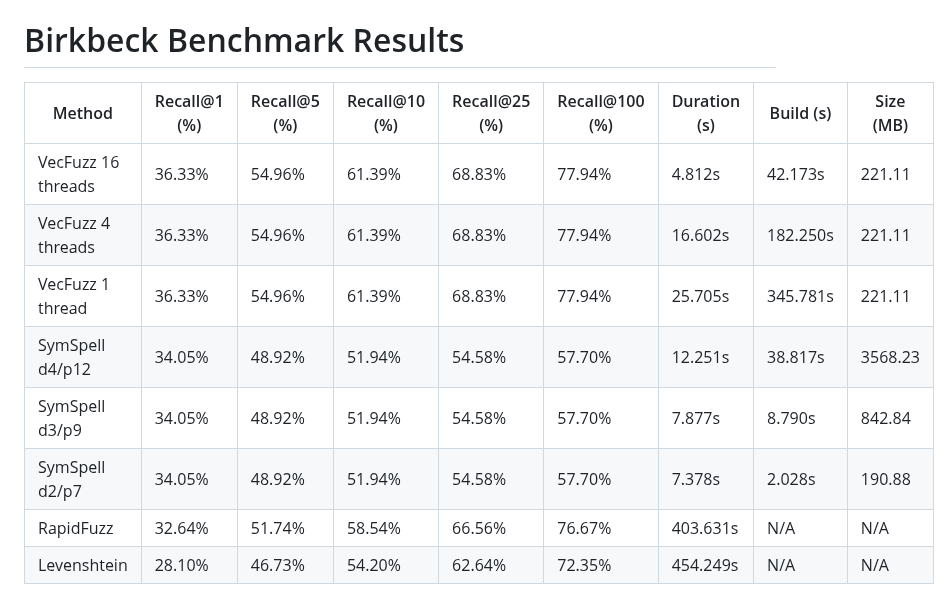
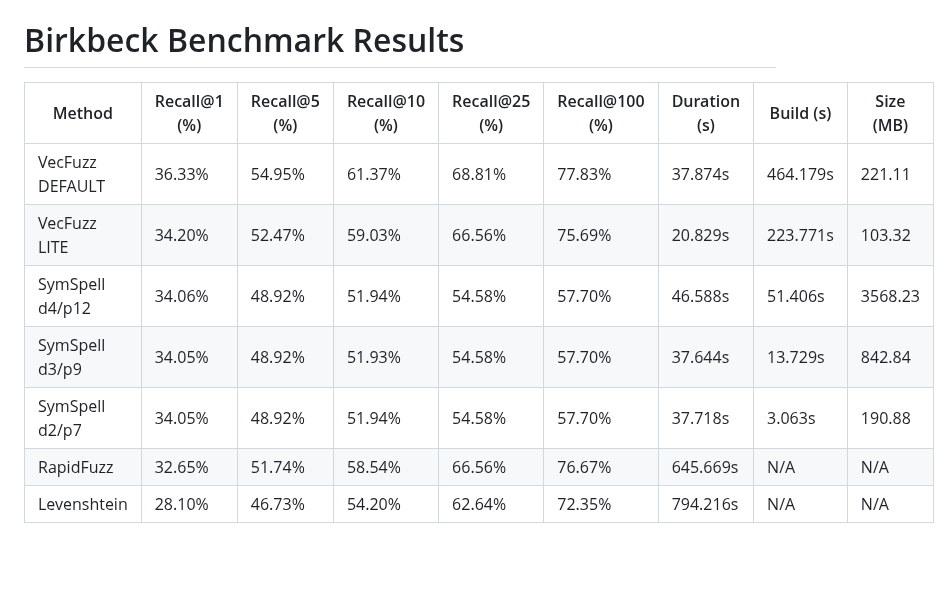
Before and after one commit to alexis-brosseau/VecFuzz, a Markdown page: benchmark_outputs/birkbeck_results.md, the part around the change. Drawn GitHub-style; blank space fills up the shorter version.

```diff
--- a/benchmark_outputs/birkbeck_results.md
+++ b/benchmark_outputs/birkbeck_results.md
@@ -1,12 +1,11 @@
 # Birkbeck Benchmark Results
 
-| Method             | Recall@1 (%) | Recall@5 (%) | Recall@10 (%) | Recall@25 (%) | Recall@100 (%) | Duration (s) | Build (s) | Size (MB) |
-|--------------------|--------------|--------------|---------------|---------------|----------------|--------------|-----------|-----------|
-| VecFuzz 16 threads | 36.33%       | 54.96%       | 61.39%        | 68.83%        | 77.94%         | 4.812s       | 42.173s   | 221.11    |
-| VecFuzz 4 threads  | 36.33%       | 54.96%       | 61.39%        | 68.83%        | 77.94%         | 16.602s      | 182.250s  | 221.11    |
-| VecFuzz 1 thread   | 36.33%       | 54.96%       | 61.39%        | 68.83%        | 77.94%         | 25.705s      | 345.781s  | 221.11    |
-| SymSpell d4/p12    | 34.05%       | 48.92%       | 51.94%        | 54.58%        | 57.70%         | 12.251s      | 38.817s   | 3568.23   |
-| SymSpell d3/p9     | 34.05%       | 48.92%       | 51.94%        | 54.58%        | 57.70%         | 7.877s       | 8.790s    | 842.84    |
-| SymSpell d2/p7     | 34.05%       | 48.92%       | 51.94%        | 54.58%        | 57.70%         | 7.378s       | 2.028s    | 190.88    |
-| RapidFuzz          | 32.64%       | 51.74%       | 58.54%        | 66.56%        | 76.67%         | 403.631s     | N/A       | N/A       |
-| Levenshtein        | 28.10%       | 46.73%       | 54.20%        | 62.64%        | 72.35%         | 454.249s     | N/A       | N/A       |
+| Method          | Recall@1 (%) | Recall@5 (%) | Recall@10 (%) | Recall@25 (%) | Recall@100 (%) | Duration (s) | Build (s) | Size (MB) |
+|-----------------|--------------|--------------|---------------|---------------|----------------|--------------|-----------|-----------|
+| VecFuzz DEFAULT | 36.33%       | 54.95%       | 61.37%        | 68.81%        | 77.83%         | 37.874s      | 464.179s  | 221.11    |
+| VecFuzz LITE    | 34.20%       | 52.47%       | 59.03%        | 66.56%        | 75.69%         | 20.829s      | 223.771s  | 103.32    |
+| SymSpell d4/p12 | 34.06%       | 48.92%       | 51.94%        | 54.58%        | 57.70%         | 46.588s      | 51.406s   | 3568.23   |
+| SymSpell d3/p9  | 34.05%       | 48.92%       | 51.93%        | 54.58%        | 57.70%         | 37.644s      | 13.729s   | 842.84    |
+| SymSpell d2/p7  | 34.05%       | 48.92%       | 51.94%        | 54.58%        | 57.70%         | 37.718s      | 3.063s    | 190.88    |
+| RapidFuzz       | 32.65%       | 51.74%       | 58.54%        | 66.56%        | 76.67%         | 645.669s     | N/A       | N/A       |
+| Levenshtein     | 28.10%       | 46.73%       | 54.20%        | 62.64%        | 72.35%         | 794.216s     | N/A       | N/A       |
```
Also changed, not shown: README.md (+25 -12 lines), benchmark_outputs/ablation.png (deleted), benchmark_outputs/benchmark.png (deleted), benchmark_outputs/benchmark_accuracy_k1.png (added), benchmark_outputs/benchmark_speed_k1.png (added), 9 other files.
